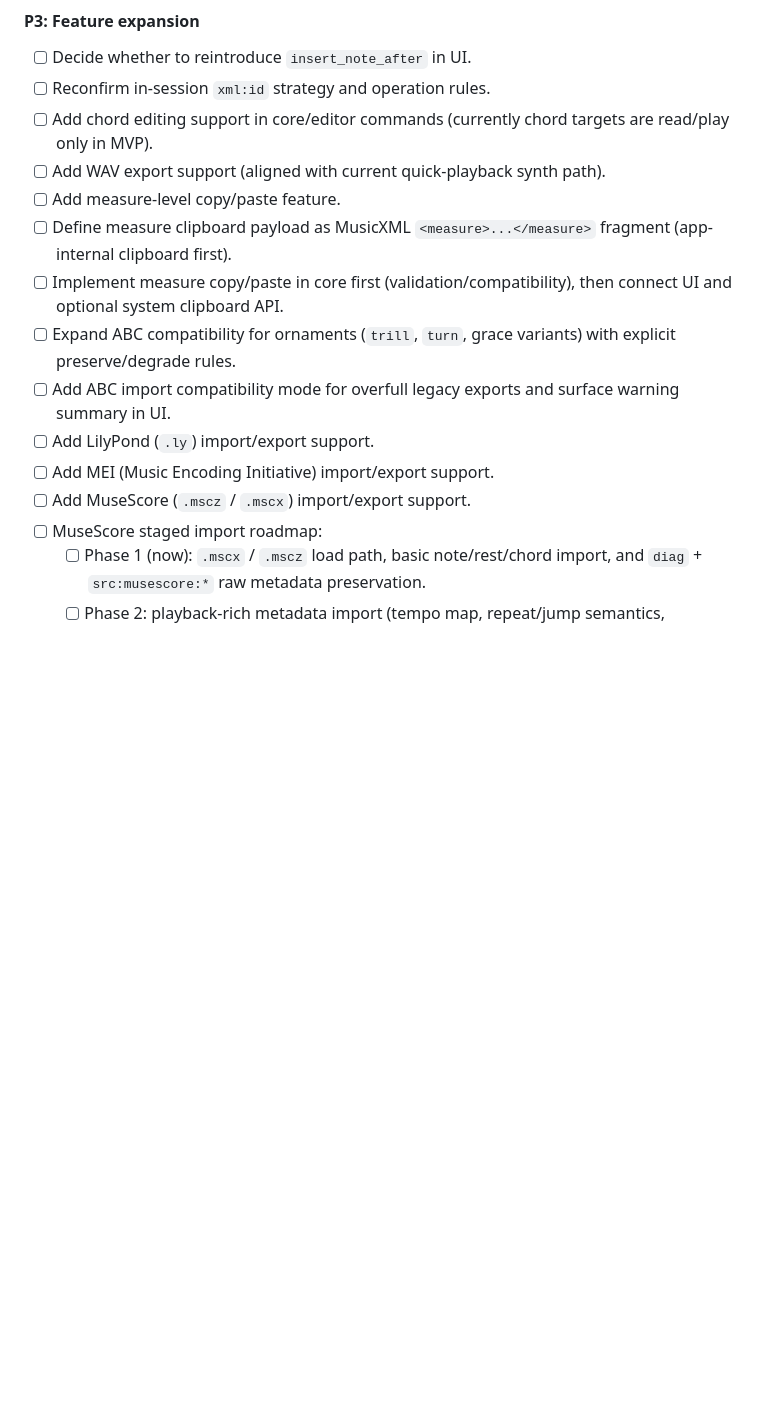
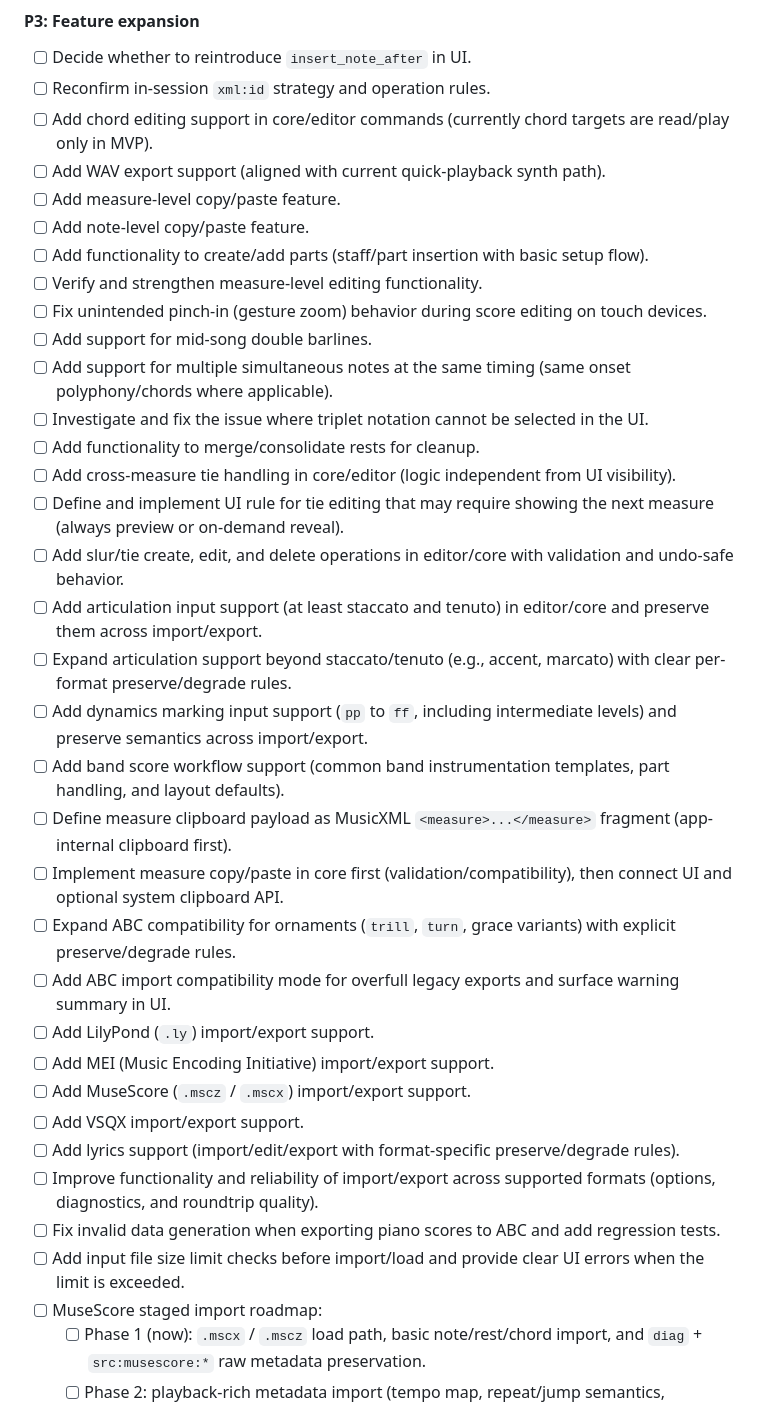
Before and after one commit to igapyon/mikuscore, a Markdown page: TODO.md, the part around one of its changes. Rendered like a GitHub page; blank space fills up the shorter version.

```diff
--- a/TODO.md
+++ b/TODO.md
@@ -46,6 +46,21 @@
 - [ ] Add chord editing support in core/editor commands (currently chord targets are read/play only in MVP).
 - [ ] Add WAV export support (aligned with current quick-playback synth path).
 - [ ] Add measure-level copy/paste feature.
+- [ ] Add note-level copy/paste feature.
+- [ ] Add functionality to create/add parts (staff/part insertion with basic setup flow).
+- [ ] Verify and strengthen measure-level editing functionality.
+- [ ] Fix unintended pinch-in (gesture zoom) behavior during score editing on touch devices.
+- [ ] Add support for mid-song double barlines.
+- [ ] Add support for multiple simultaneous notes at the same timing (same onset polyphony/chords where applicable).
+- [ ] Investigate and fix the issue where triplet notation cannot be selected in the UI.
+- [ ] Add functionality to merge/consolidate rests for cleanup.
+- [ ] Add cross-measure tie handling in core/editor (logic independent from UI visibility).
+- [ ] Define and implement UI rule for tie editing that may require showing the next measure (always preview or on-demand reveal).
+- [ ] Add slur/tie create, edit, and delete operations in editor/core with validation and undo-safe behavior.
+- [ ] Add articulation input support (at least staccato and tenuto) in editor/core and preserve them across import/export.
+- [ ] Expand articulation support beyond staccato/tenuto (e.g., accent, marcato) with clear per-format preserve/degrade rules.
+- [ ] Add dynamics marking input support (`pp` to `ff`, including intermediate levels) and preserve semantics across import/export.
+- [ ] Add band score workflow support (common band instrumentation templates, part handling, and layout defaults).
 - [ ] Define measure clipboard payload as MusicXML `<measure>...</measure>` fragment (app-internal clipboard first).
 - [ ] Implement measure copy/paste in core first (validation/compatibility), then connect UI and optional system clipboard API.
 - [ ] Expand ABC compatibility for ornaments (`trill`, `turn`, grace variants) with explicit preserve/degrade rules.
@@ -53,6 +68,11 @@
 - [ ] Add LilyPond (`.ly`) import/export support.
 - [ ] Add MEI (Music Encoding Initiative) import/export support.
 - [ ] Add MuseScore (`.mscz` / `.mscx`) import/export support.
+- [ ] Add VSQX import/export support.
+- [ ] Add lyrics support (import/edit/export with format-specific preserve/degrade rules).
+- [ ] Improve functionality and reliability of import/export across supported formats (options, diagnostics, and roundtrip quality).
+- [ ] Fix invalid data generation when exporting piano scores to ABC and add regression tests.
+- [ ] Add input file size limit checks before import/load and provide clear UI errors when the limit is exceeded.
 - [ ] MuseScore staged import roadmap:
   - [ ] Phase 1 (now): `.mscx` / `.mscz` load path, basic note/rest/chord import, and `diag` + `src:musescore:*` raw metadata preservation.
   - [ ] Phase 2: playback-rich metadata import (tempo map, repeat/jump semantics, dynamics/play-tech where mappable) with explicit `diag` for dropped items.
```
Also changed, not shown: other parts of TODO.md (+20 -0 lines).
